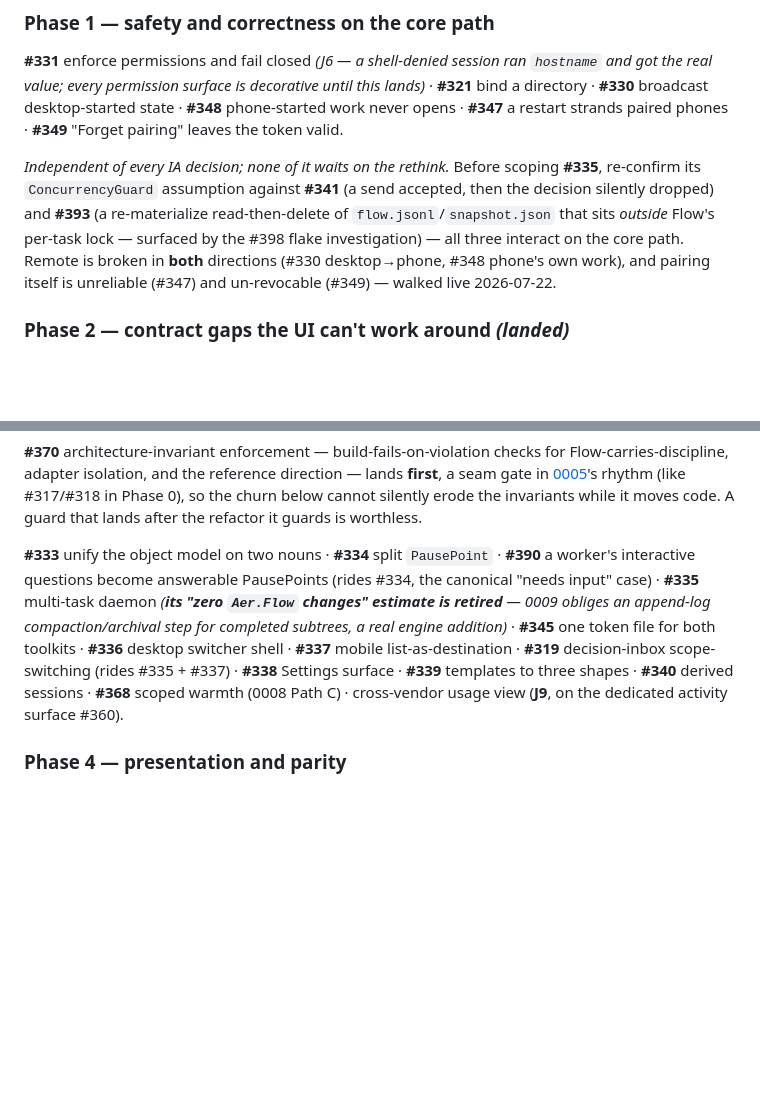
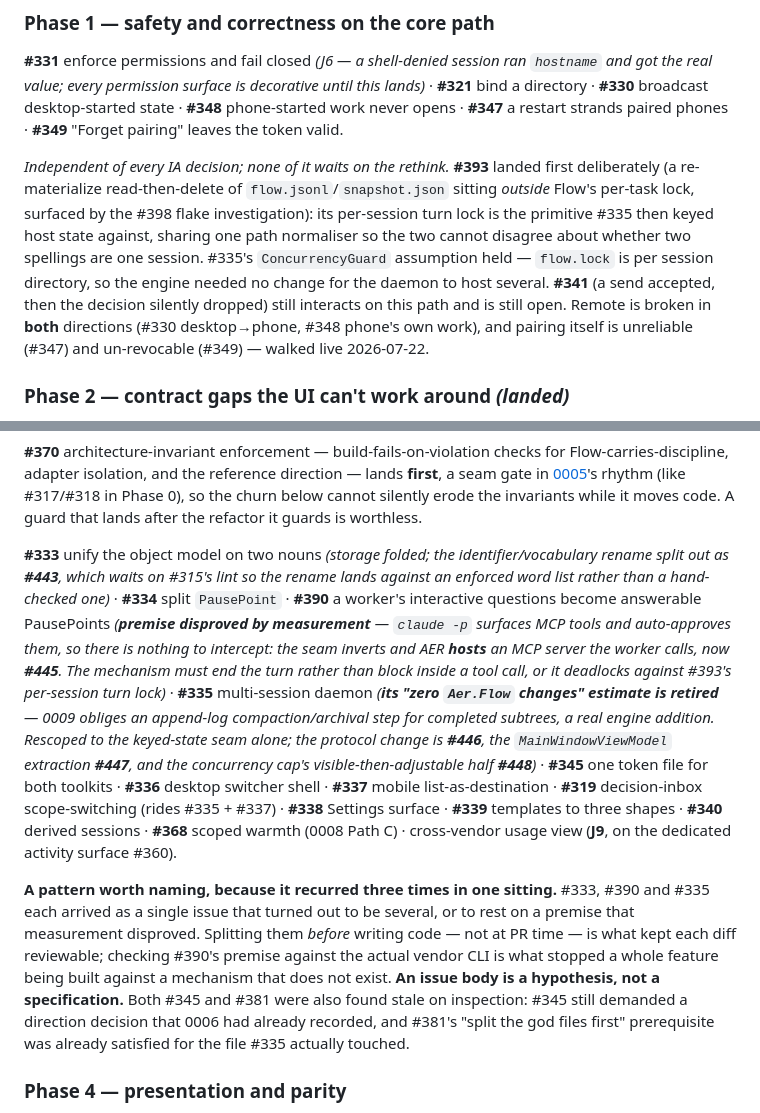
Before and after one commit to aer-works/aer-flow, a Markdown page: docs/plan.md, 2 parts joined by grey strips. Rendered like a GitHub page; blank space fills up the shorter version.

Commit message:
docs: Correct plan and journey claims that Phase 3's merged work falsified (#452)

```diff
--- a/docs/plan.md
+++ b/docs/plan.md
@@ -75,11 +75,14 @@ real value; every permission surface is decorative until this lands)* · **#321*
 **#330** broadcast desktop-started state · **#348** phone-started work never opens · **#347** a restart
 strands paired phones · **#349** "Forget pairing" leaves the token valid.
 
-*Independent of every IA decision; none of it waits on the rethink.* Before scoping **#335**,
-re-confirm its `ConcurrencyGuard` assumption against **#341** (a send accepted, then the decision
-silently dropped) and **#393** (a re-materialize read-then-delete of `flow.jsonl`/`snapshot.json`
-that sits *outside* Flow's per-task lock — surfaced by the #398 flake investigation) — all three
-interact on the core path. Remote is broken in **both** directions (#330
+*Independent of every IA decision; none of it waits on the rethink.* **#393** landed first
+deliberately (a re-materialize read-then-delete of `flow.jsonl`/`snapshot.json` sitting *outside*
+Flow's per-task lock, surfaced by the #398 flake investigation): its per-session turn lock is the
+primitive #335 then keyed host state against, sharing one path normaliser so the two cannot disagree
+about whether two spellings are one session. #335's `ConcurrencyGuard` assumption held —
+`flow.lock` is per session directory, so the engine needed no change for the daemon to host several.
+**#341** (a send accepted, then the decision silently dropped) still interacts on this path and is
+still open. Remote is broken in **both** directions (#330
 desktop→phone, #348 phone's own work), and pairing itself is unreliable (#347) and un-revocable
 (#349) — walked live 2026-07-22.
 
@@ -102,13 +105,30 @@ adapter isolation, and the reference direction — lands **first**, a seam gate
 [0005](decisions/0005-seam-milestones.md)'s rhythm (like #317/#318 in Phase 0), so the churn below cannot
 silently erode the invariants while it moves code. A guard that lands after the refactor it guards is worthless.
 
-**#333** unify the object model on two nouns · **#334** split `PausePoint` · **#390** a worker's
-interactive questions become answerable PausePoints (rides #334, the canonical "needs input" case) ·
-**#335** multi-task daemon *(**its "zero `Aer.Flow` changes" estimate is retired** — 0009 obliges an
-append-log compaction/archival step for completed subtrees, a real engine addition)* · **#345** one token file
-for both toolkits · **#336** desktop switcher shell · **#337** mobile list-as-destination · **#319** decision-inbox scope-switching (rides #335 + #337) ·
-**#338** Settings surface · **#339** templates to three shapes · **#340** derived sessions · **#368** scoped
-warmth (0008 Path C) · cross-vendor usage view (**J9**, on the dedicated activity surface #360).
+**#333** unify the object model on two nouns *(storage folded; the identifier/vocabulary rename split
+out as **#443**, which waits on #315's lint so the rename lands against an enforced word list rather
+than a hand-checked one)* · **#334** split `PausePoint` · **#390** a worker's interactive questions
+become answerable PausePoints *(**premise disproved by measurement** — `claude -p` surfaces MCP tools
+and auto-approves them, so there is nothing to intercept: the seam inverts and AER **hosts** an MCP
+server the worker calls, now **#445**. The mechanism must end the turn rather than block inside a tool
+call, or it deadlocks against #393's per-session turn lock)* · **#335** multi-session daemon
+*(**its "zero `Aer.Flow` changes" estimate is retired** — 0009 obliges an append-log
+compaction/archival step for completed subtrees, a real engine addition. Rescoped to the keyed-state
+seam alone; the protocol change is **#446**, the `MainWindowViewModel` extraction **#447**, and the
+concurrency cap's visible-then-adjustable half **#448**)* · **#345** one token file for both toolkits ·
+**#336** desktop switcher shell · **#337** mobile list-as-destination · **#319** decision-inbox
+scope-switching (rides #335 + #337) · **#338** Settings surface · **#339** templates to three shapes ·
+**#340** derived sessions · **#368** scoped warmth (0008 Path C) · cross-vendor usage view (**J9**, on
+the dedicated activity surface #360).
+
+**A pattern worth naming, because it recurred three times in one sitting.** #333, #390 and #335 each
+arrived as a single issue that turned out to be several, or to rest on a premise that measurement
+disproved. Splitting them *before* writing code — not at PR time — is what kept each diff reviewable;
+checking #390's premise against the actual vendor CLI is what stopped a whole feature being built
+against a mechanism that does not exist. **An issue body is a hypothesis, not a specification.** Both
+#345 and #381 were also found stale on inspection: #345 still demanded a direction decision that
+0006 had already recorded, and #381's "split the god files first" prerequisite was already satisfied
+for the file #335 actually touched.
 
 ### Phase 4 — presentation and parity
 **#320** approval-gate defaults · **#327** Author's graph · **#267** markdown rendering · **#323**
```
Also changed, not shown: spec/journeys.md (+4 -2 lines).
